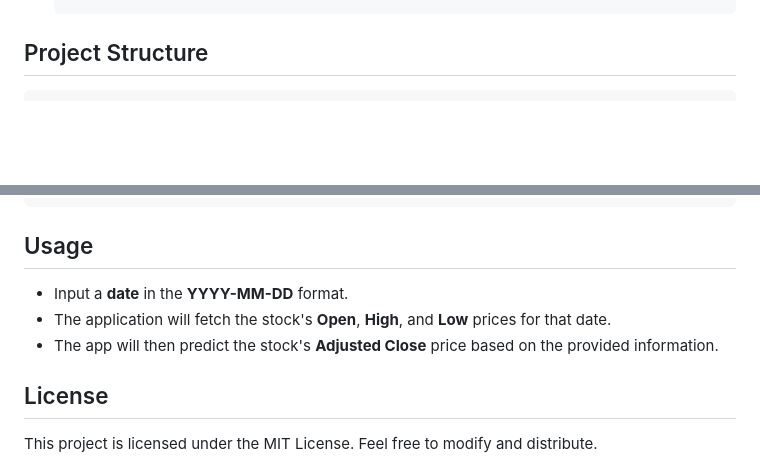
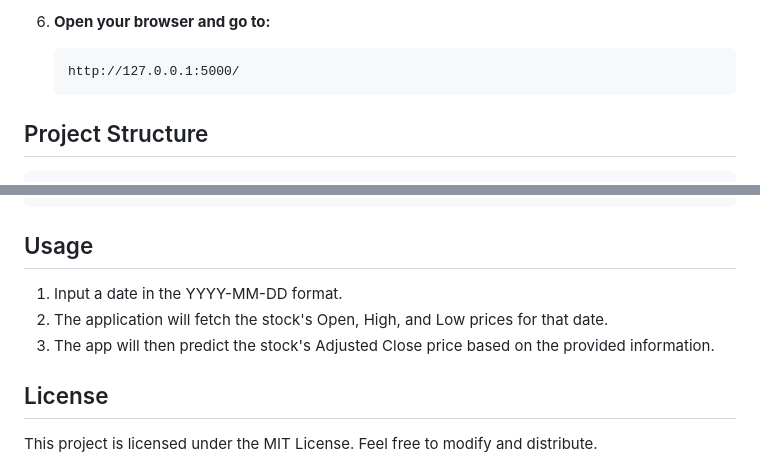
Before and after one commit to jacklinsibiyal/Stock_Prediction, a Markdown page: README.md, 2 parts joined by grey strips. GitHub-like rendering; blank space fills up the shorter version.

````diff
--- a/README.md
+++ b/README.md
@@ -73,3 +82,8 @@ The model is trained using Google's stock data (`GOOGL`) from 2004-08-19 to the
+6. **Open your browser and go to:**
+
+    ```
+    http://127.0.0.1:5000/
+    ```
 
 ## Project Structure
 
@@ -88,9 +102,9 @@ The model is trained using Google's stock data (`GOOGL`) from 2004-08-19 to the
 
 ## Usage
 
-- Input a **date** in the **YYYY-MM-DD** format.
-- The application will fetch the stock's **Open**, **High**, and **Low** prices for that date.
-- The app will then predict the stock's **Adjusted Close** price based on the provided information.
+1. Input a date in the YYYY-MM-DD format.
+2. The application will fetch the stock's Open, High, and Low prices for that date.
+3. The app will then predict the stock's Adjusted Close price based on the provided information.
 
 ## License
 
````
Also changed, not shown: other parts of README.md (+50 -41 lines).
